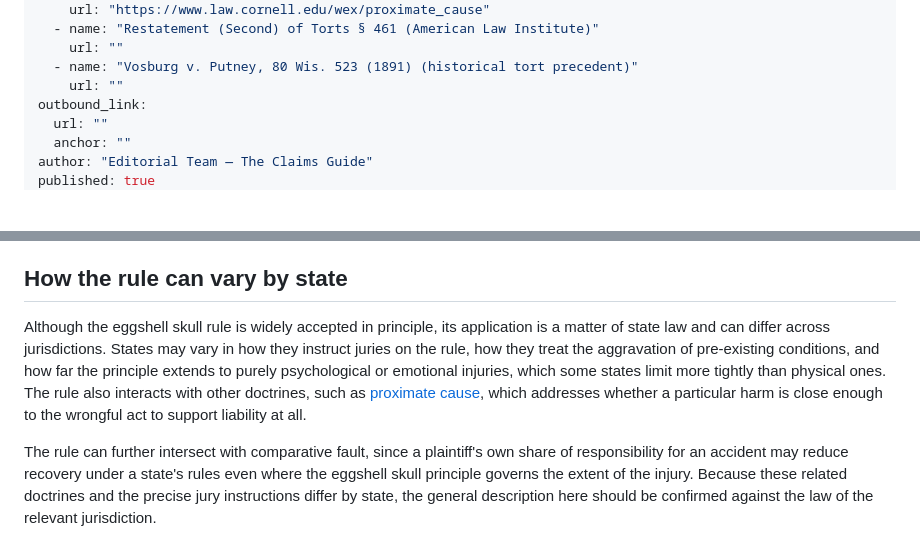
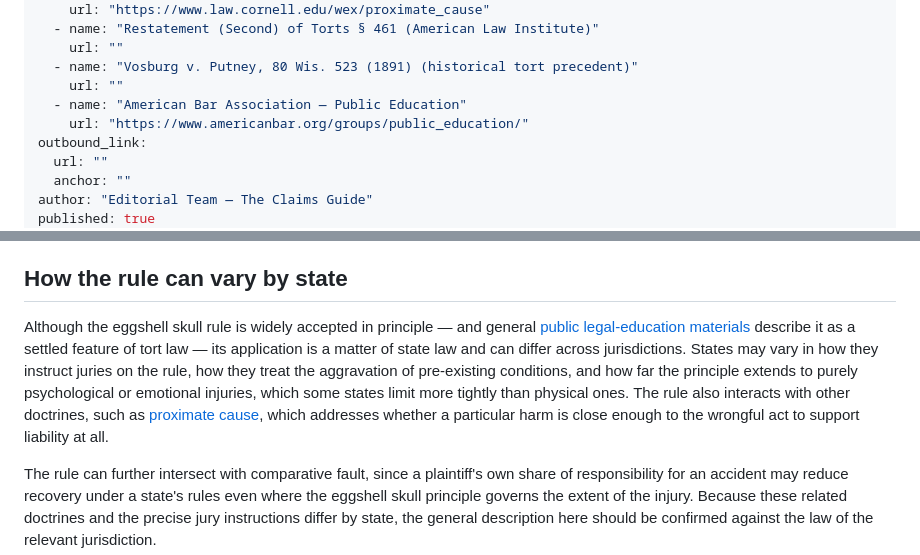
Before and after one commit to 100Bco/DLG-Claim-Guide, a Markdown page: content/personal-injury/what-is-the-eggshell-skull-rule.md, 2 parts joined by grey strips. GitHub-like rendering; blank space fills up the shorter version.

```diff
--- a/content/personal-injury/what-is-the-eggshell-skull-rule.md
+++ b/content/personal-injury/what-is-the-eggshell-skull-rule.md
@@ -18,6 +18,8 @@ sources:
     url: ""
   - name: "Vosburg v. Putney, 80 Wis. 523 (1891) (historical tort precedent)"
     url: ""
+  - name: "American Bar Association — Public Education"
+    url: "https://www.americanbar.org/groups/public_education/"
 outbound_link:
   url: ""
   anchor: ""
@@ -61,7 +63,7 @@ This is why medical evidence tends to be central in these cases. Courts and juri
 
 ## How the rule can vary by state
 
-Although the eggshell skull rule is widely accepted in principle, its application is a matter of state law and can differ across jurisdictions. States may vary in how they instruct juries on the rule, how they treat the aggravation of pre-existing conditions, and how far the principle extends to purely psychological or emotional injuries, which some states limit more tightly than physical ones. The rule also interacts with other doctrines, such as [proximate cause](https://www.law.cornell.edu/wex/proximate_cause), which addresses whether a particular harm is close enough to the wrongful act to support liability at all.
+Although the eggshell skull rule is widely accepted in principle — and general [public legal-education materials](https://www.americanbar.org/groups/public_education/) describe it as a settled feature of tort law — its application is a matter of state law and can differ across jurisdictions. States may vary in how they instruct juries on the rule, how they treat the aggravation of pre-existing conditions, and how far the principle extends to purely psychological or emotional injuries, which some states limit more tightly than physical ones. The rule also interacts with other doctrines, such as [proximate cause](https://www.law.cornell.edu/wex/proximate_cause), which addresses whether a particular harm is close enough to the wrongful act to support liability at all.
 
 The rule can further intersect with comparative fault, since a plaintiff's own share of responsibility for an accident may reduce recovery under a state's rules even where the eggshell skull principle governs the extent of the injury. Because these related doctrines and the precise jury instructions differ by state, the general description here should be confirmed against the law of the relevant jurisdiction.
 
```
Also changed, not shown: content/personal-injury/what-are-punitive-damages.md (+3 -1 lines), content/personal-injury/what-is-a-wrongful-death-claim.md (+3 -1 lines).
